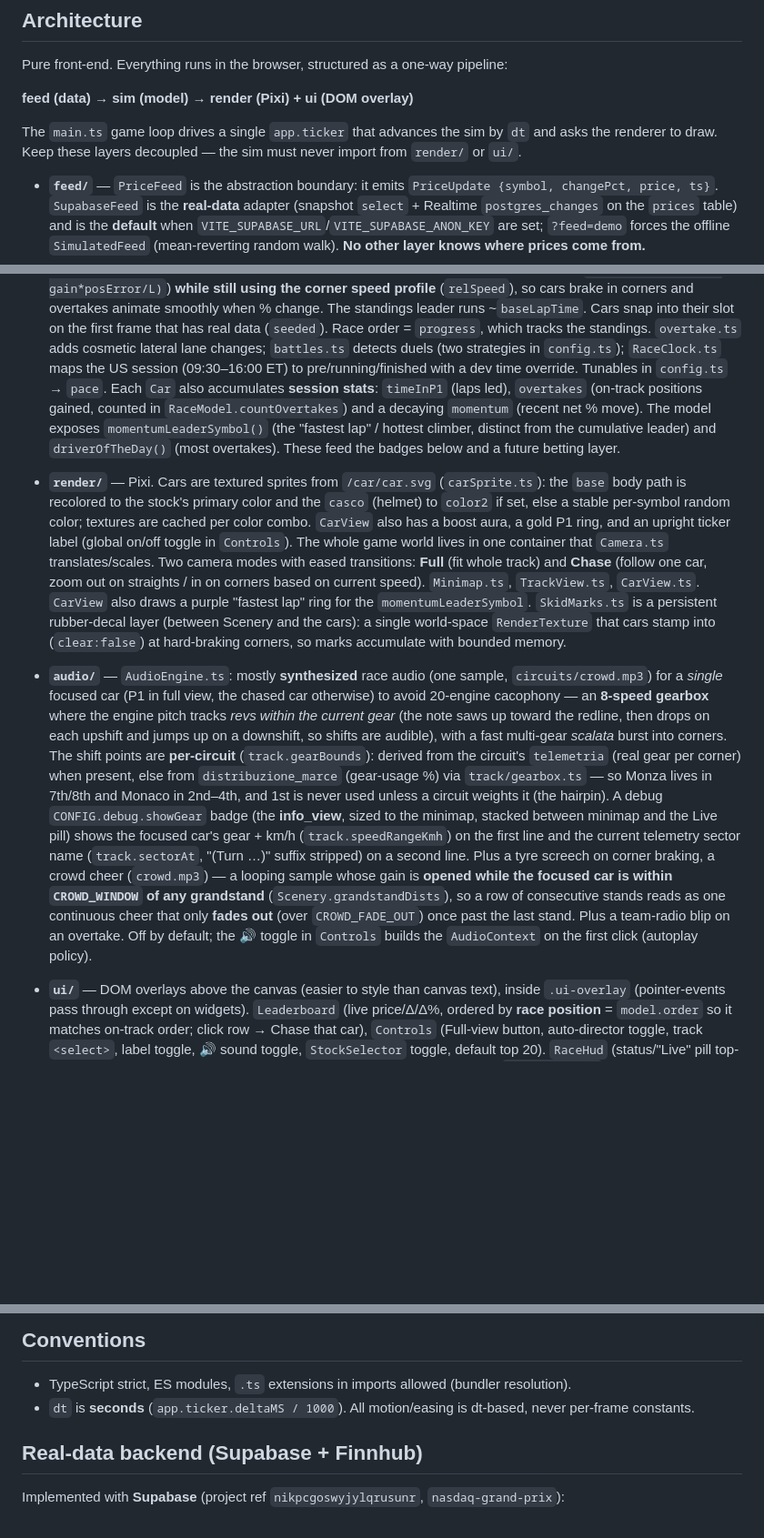
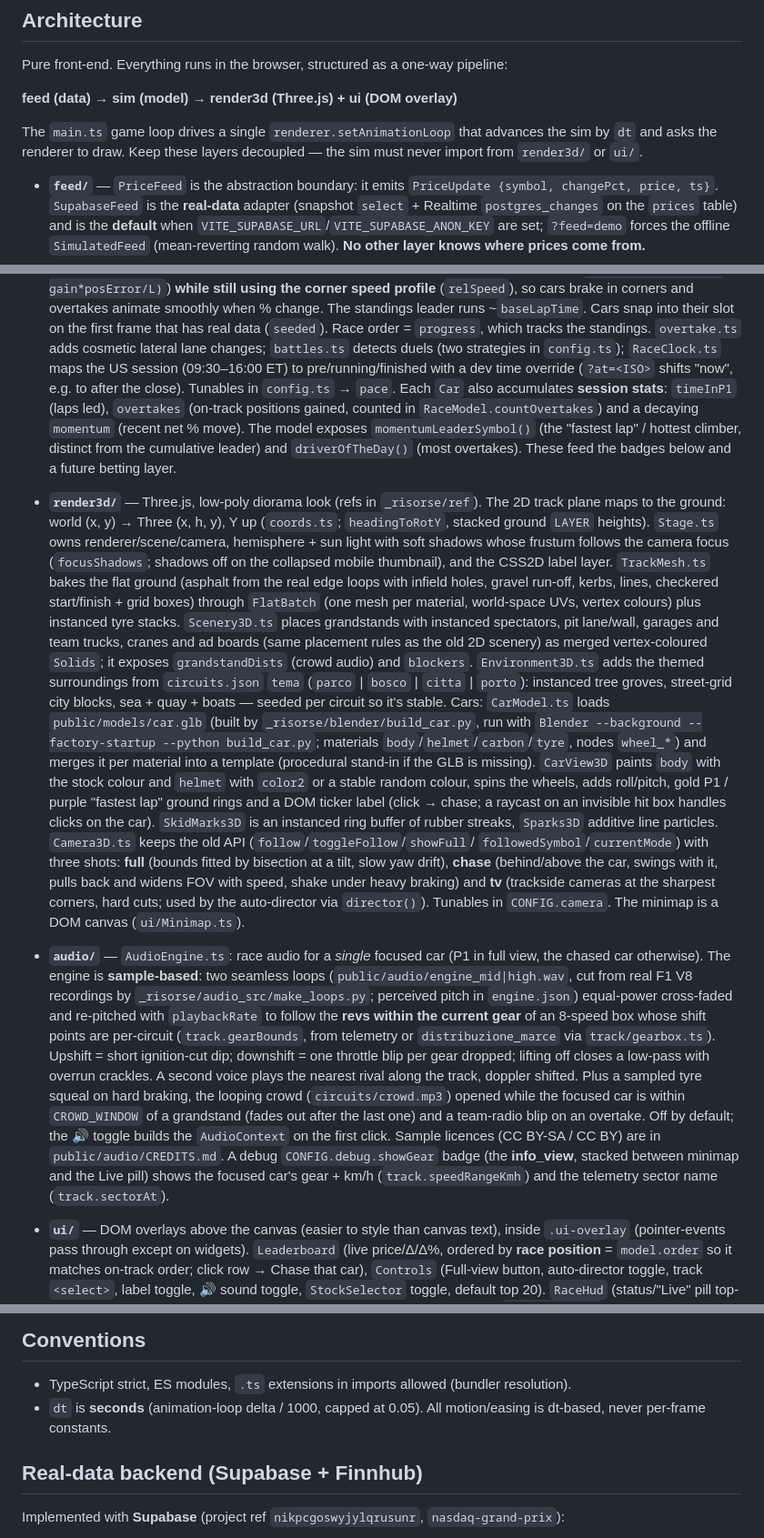
Before and after one commit to justmorenoise/nasdaq-racing, a Markdown page: CLAUDE.md, 3 parts joined by grey strips. Shown at 91% size. Rendered like a GitHub page; blank space fills up the shorter version.

Commit message:
Aggiornato CLAUDE.md per render 3D e audio campionato
Co-Authored-By: Claude Opus 5.5 <noreply@anthropic.com>

```diff
--- a/CLAUDE.md
+++ b/CLAUDE.md
@@ -20,10 +20,10 @@ is abstracted so a real eToro feed can drop in later (see "Phase 2" below).
 
 Pure front-end. Everything runs in the browser, structured as a one-way pipeline:
 
-**feed (data) → sim (model) → render (Pixi) + ui (DOM overlay)**
+**feed (data) → sim (model) → render3d (Three.js) + ui (DOM overlay)**
 
-The `main.ts` game loop drives a single `app.ticker` that advances the sim by `dt` and asks the renderer
-to draw. Keep these layers decoupled — the sim must never import from `render/` or `ui/`.
+The `main.ts` game loop drives a single `renderer.setAnimationLoop` that advances the sim by `dt` and asks the renderer
+to draw. Keep these layers decoupled — the sim must never import from `render3d/` or `ui/`.
 
 - **`feed/`** — `PriceFeed` is the abstraction boundary: it emits `PriceUpdate {symbol, changePct, price, ts}`.
   `SupabaseFeed` is the **real-data** adapter (snapshot `select` + Realtime `postgres_changes` on the
@@ -71,37 +71,46 @@ to draw. Keep these layers decoupled — the sim must never import from `render/
   Cars snap into their slot on the first frame that has real data (`seeded`). Race order = `progress`, which
   tracks the standings. `overtake.ts` adds cosmetic lateral lane changes; `battles.ts` detects duels (two
   strategies in `config.ts`); `RaceClock.ts` maps the US session (09:30–16:00 ET) to pre/running/finished
-  with a dev time override. Tunables in `config.ts` → `pace`.
+  with a dev time override (`?at=<ISO>` shifts "now", e.g. to after the close). Tunables in `config.ts` → `pace`.
   Each `Car` also accumulates **session stats**: `timeInP1` (laps led), `overtakes` (on-track positions
   gained, counted in `RaceModel.countOvertakes`) and a decaying `momentum` (recent net % move). The model
   exposes `momentumLeaderSymbol()` (the "fastest lap" / hottest climber, distinct from the cumulative
   leader) and `driverOfTheDay()` (most overtakes). These feed the badges below and a future betting layer.
-- **`render/`** — Pixi. Cars are textured sprites from `/car/car.svg` (`carSprite.ts`): the `base` body
-  path is recolored to the stock's primary color and the `casco` (helmet) to `color2` if set, else a
-  stable per-symbol random color; textures are cached per color combo. `CarView` also has a boost aura, a
-  gold P1 ring, and an upright ticker label (global on/off toggle in `Controls`). The whole game world
-  lives in one container that `Camera.ts` translates/scales.
-  Two camera modes with eased transitions: **Full** (fit whole track) and **Chase** (follow one car,
-  zoom out on straights / in on corners based on current speed). `Minimap.ts`, `TrackView.ts`, `CarView.ts`.
-  `CarView` also draws a purple "fastest lap" ring for the `momentumLeaderSymbol`. `SkidMarks.ts` is a
-  persistent rubber-decal layer (between Scenery and the cars): a single world-space `RenderTexture` that
-  cars stamp into (`clear:false`) at hard-braking corners, so marks accumulate with bounded memory.
-- **`audio/`** — `AudioEngine.ts`: mostly **synthesized** race audio (one sample, `circuits/crowd.mp3`) for a *single* focused
-  car (P1 in full view, the chased car otherwise) to avoid 20-engine cacophony — an **8-speed gearbox** where
-  the engine pitch tracks *revs within the current gear* (the note saws up toward the redline, then drops on
-  each upshift and jumps up on a downshift, so shifts are audible), with a fast multi-gear *scalata* burst
-  into corners. The shift points are **per-circuit** (`track.gearBounds`): derived from the circuit's
-  `telemetria` (real gear per corner) when present, else from `distribuzione_marce` (gear-usage %) via
-  `track/gearbox.ts` — so Monza lives in 7th/8th and Monaco in 2nd–4th, and 1st is never used unless a circuit
-  weights it (the hairpin). A debug `CONFIG.debug.showGear` badge (the **info_view**, sized to the minimap,
-  stacked between minimap and the Live pill) shows the focused car's gear + km/h (`track.speedRangeKmh`) on the
-  first line and the current telemetry sector name (`track.sectorAt`, "(Turn …)" suffix stripped) on a second
-  line. Plus a tyre
-  screech on corner braking, a
-  crowd cheer (`crowd.mp3`) — a looping sample whose gain is **opened while the focused car is within
-  `CROWD_WINDOW` of any grandstand** (`Scenery.grandstandDists`), so a row of consecutive stands reads as
-  one continuous cheer that only **fades out** (over `CROWD_FADE_OUT`) once past the last stand. Plus a team-radio blip on an overtake.
-  Off by default; the 🔊 toggle in `Controls` builds the `AudioContext` on the first click (autoplay policy).
+- **`render3d/`** — Three.js, low-poly diorama look (refs in `_risorse/ref`). The 2D track plane maps to the
+  ground: world (x, y) → Three (x, h, y), Y up (`coords.ts`; `headingToRotY`, stacked ground `LAYER` heights).
+  `Stage.ts` owns renderer/scene/camera, hemisphere + sun light with soft shadows whose frustum follows the camera
+  focus (`focusShadows`; shadows off on the collapsed mobile thumbnail), and the CSS2D label layer.
+  `TrackMesh.ts` bakes the flat ground (asphalt from the real edge loops with infield holes, gravel run-off, kerbs,
+  lines, checkered start/finish + grid boxes) through `FlatBatch` (one mesh per material, world-space UVs, vertex
+  colours) plus instanced tyre stacks. `Scenery3D.ts` places grandstands with instanced spectators, pit lane/wall,
+  garages and team trucks, cranes and ad boards (same placement rules as the old 2D scenery) as merged
+  vertex-coloured `Solids`; it exposes `grandstandDists` (crowd audio) and `blockers`. `Environment3D.ts` adds the
+  themed surroundings from `circuits.json` `tema` (`parco` | `bosco` | `citta` | `porto`): instanced tree groves,
+  street-grid city blocks, sea + quay + boats — seeded per circuit so it's stable.
+  Cars: `CarModel.ts` loads `public/models/car.glb` (built by `_risorse/blender/build_car.py`, run with
+  `Blender --background --factory-startup --python build_car.py`; materials `body`/`helmet`/`carbon`/`tyre`, nodes
+  `wheel_*`) and merges it per material into a template (procedural stand-in if the GLB is missing). `CarView3D`
+  paints `body` with the stock colour and `helmet` with `color2` or a stable random colour, spins the wheels, adds
+  roll/pitch, gold P1 / purple "fastest lap" ground rings and a DOM ticker label (click → chase; a raycast on an
+  invisible hit box handles clicks on the car). `SkidMarks3D` is an instanced ring buffer of rubber streaks,
+  `Sparks3D` additive line particles. `Camera3D.ts` keeps the old API (`follow`/`toggleFollow`/`showFull`/
+  `followedSymbol`/`currentMode`) with three shots: **full** (bounds fitted by bisection at a tilt, slow yaw
+  drift), **chase** (behind/above the car, swings with it, pulls back and widens FOV with speed, shake under heavy
+  braking) and **tv** (trackside cameras at the sharpest corners, hard cuts; used by the auto-director via
+  `director()`). Tunables in `CONFIG.camera`. The minimap is a DOM canvas (`ui/Minimap.ts`).
+- **`audio/`** — `AudioEngine.ts`: race audio for a *single* focused car (P1 in full view, the chased car
+  otherwise). The engine is **sample-based**: two seamless loops (`public/audio/engine_mid|high.wav`, cut from real
+  F1 V8 recordings by `_risorse/audio_src/make_loops.py`; perceived pitch in `engine.json`) equal-power
+  cross-faded and re-pitched with `playbackRate` to follow the **revs within the current gear** of an 8-speed box
+  whose shift points are per-circuit (`track.gearBounds`, from telemetry or `distribuzione_marce` via
+  `track/gearbox.ts`). Upshift = short ignition-cut dip; downshift = one throttle blip per gear dropped; lifting
+  off closes a low-pass with overrun crackles. A second voice plays the nearest rival along the track, doppler
+  shifted. Plus a sampled tyre squeal on hard braking, the looping crowd (`circuits/crowd.mp3`) opened while the
+  focused car is within `CROWD_WINDOW` of a grandstand (fades out after the last one) and a team-radio blip on an
+  overtake. Off by default; the 🔊 toggle builds the `AudioContext` on the first click. Sample licences
+  (CC BY-SA / CC BY) are in `public/audio/CREDITS.md`.
+  A debug `CONFIG.debug.showGear` badge (the **info_view**, stacked between minimap and the Live pill) shows the
+  focused car's gear + km/h (`track.speedRangeKmh`) and the telemetry sector name (`track.sectorAt`).
 - **`ui/`** — DOM overlays above the canvas (easier to style than canvas text), inside `.ui-overlay`
   (pointer-events pass through except on widgets). `Leaderboard` (live price/Δ/Δ%, ordered by **race
   position** = `model.order` so it matches on-track order; click row → Chase that car), `Controls`
@@ -135,7 +144,7 @@ affiliate). The Finnhub key is **never** in the frontend — only the public ano
 ## Conventions
 
 - TypeScript strict, ES modules, `.ts` extensions in imports allowed (bundler resolution).
-- `dt` is **seconds** (`app.ticker.deltaMS / 1000`). All motion/easing is dt-based, never per-frame constants.
+- `dt` is **seconds** (animation-loop delta / 1000, capped at 0.05). All motion/easing is dt-based, never per-frame constants.
 
 ## Real-data backend (Supabase + Finnhub)
 
```
